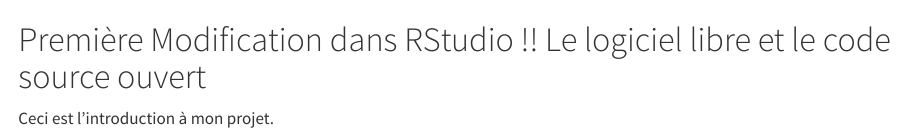
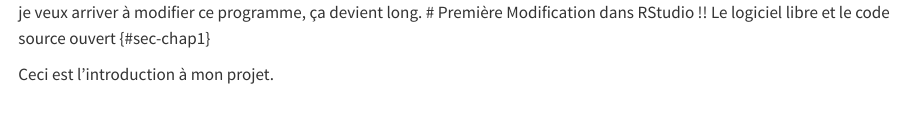
Before and after one commit to Noboe2025/Noboe2025.github.io, a Quarto document (chapitre_1.qmd): the page in a window 1100 px wide, from its top. Rendered offline with R 4.5, knitr and Pandoc in place of Quarto, with nearby package versions; some code elsewhere in the file could not run offline.

Commit message:
Modification des chapitres et de la conclusion

```diff
--- a/chapitre_1.qmd
+++ b/chapitre_1.qmd
@@ -1,4 +1,4 @@
-
+je veux arriver à modifier ce programme, ça devient long.
 # Première Modification dans RStudio !! Le logiciel libre et le code source ouvert {#sec-chap1}
 
 \begin{center}
```
